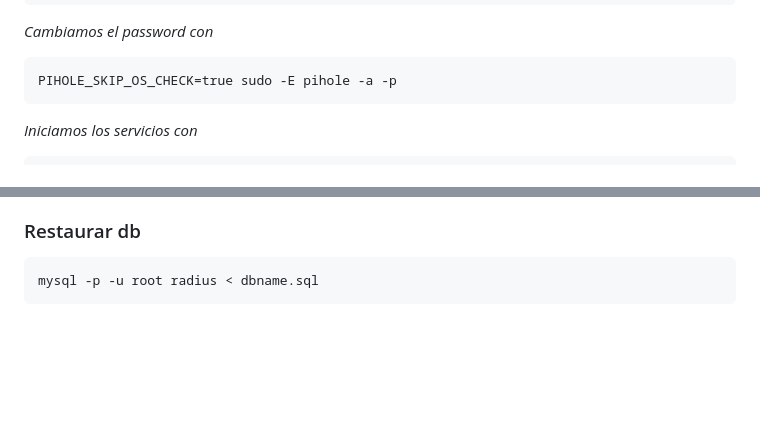
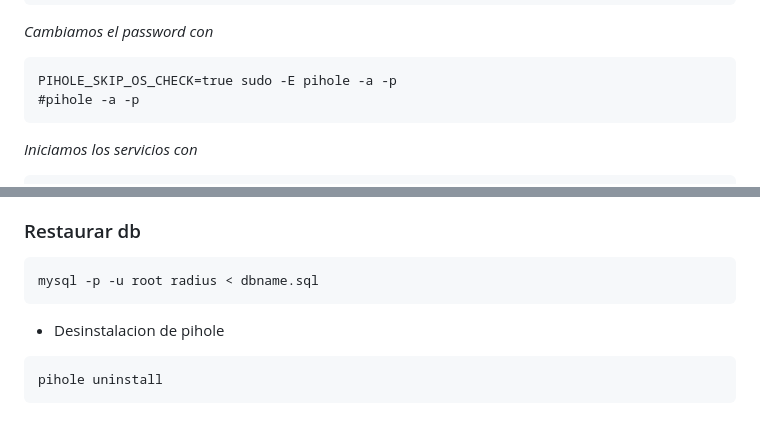
Before and after one commit to wirisp/Daloradius-Wireguard-Pihole-unbound, a Markdown page: README.md, 2 parts joined by grey strips. Drawn GitHub-style; blank space fills up the shorter version.

````diff
--- a/README.md
+++ b/README.md
@@ -234,6 +234,7 @@ curl -sSL https://install.pi-hole.net | PIHOLE_SKIP_OS_CHECK=true bash
 _Cambiamos el password con_
 ```
 PIHOLE_SKIP_OS_CHECK=true sudo -E pihole -a -p
+#pihole -a -p
 ```
 _Iniciamos los servicios con_
 ```
@@ -286,3 +287,8 @@ mysqldump -p -u root radius > dbname.sql
 ```
 mysql -p -u root radius < dbname.sql
 ```
+
+- Desinstalacion de pihole
+```
+pihole uninstall
+```
````
